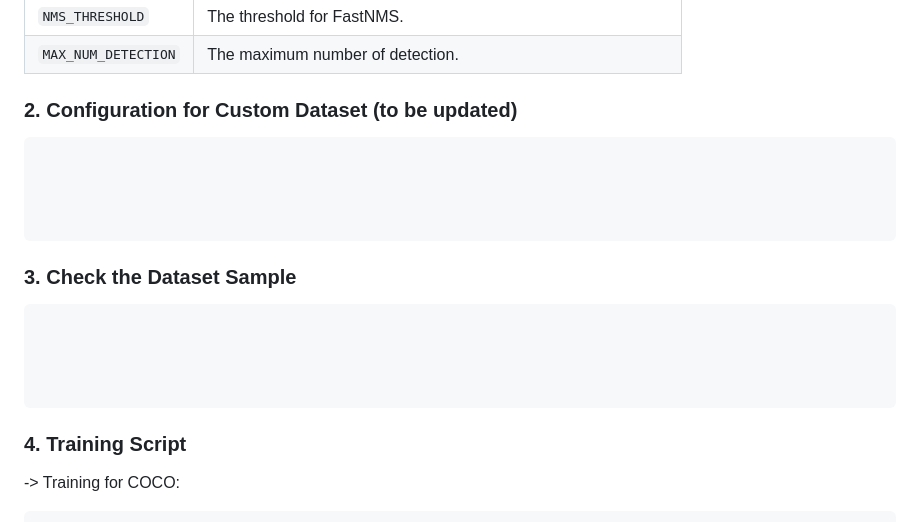
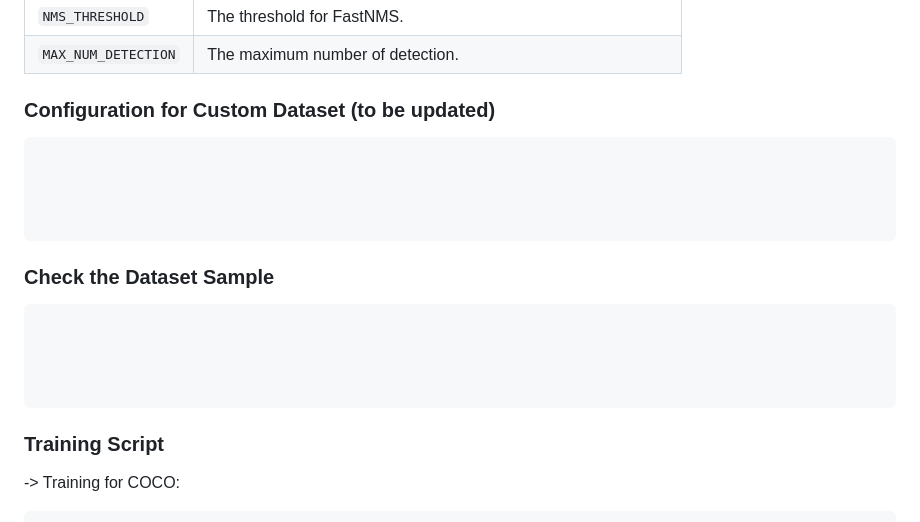
Before and after one commit to Miraj-Rahman-AI/dip-pro, a Markdown page: YOLACT-tf/README.md, the part around the change printed below. Rendered like a GitHub page.

````diff
--- a/YOLACT-tf/README.md
+++ b/YOLACT-tf/README.md
@@ -82,14 +74,14 @@
 | `MAX_NUM_DETECTION` | The maximum number of detection.|
 
 
-### 2. Configuration for Custom Dataset (to be updated)
+### Configuration for Custom Dataset (to be updated)
 ```bash
 
 
 
 
 ```
-### 3. Check the Dataset Sample
+### Check the Dataset Sample
 ```bash
 
 
@@ -97,7 +89,7 @@
 
 ```
 
-### 4. Training Script
+### Training Script
 -> Training for COCO:
 ```bash
 python train.py -name 'coco'
````
Also changed, not shown: other parts of YOLACT-tf/README.md (+3 -19 lines).
